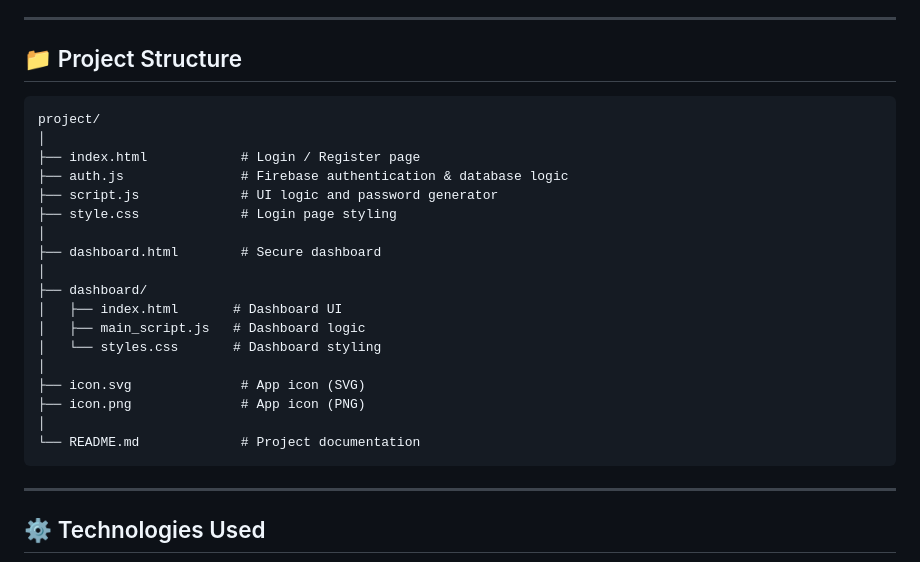
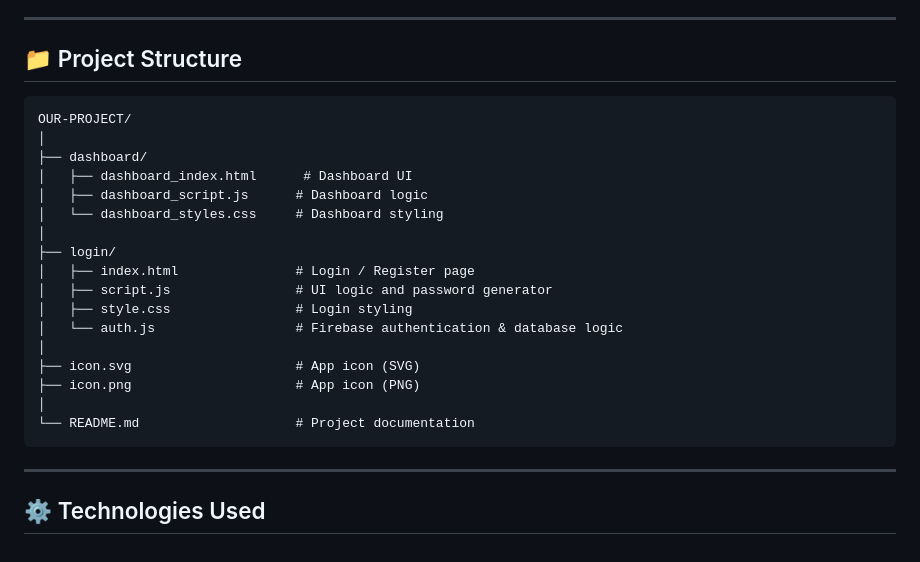
Before and after one commit to akshayspeaks/Password-Vault, a Markdown page: ReadMe.md, the part around the change. Rendered like a GitHub page.

````diff
--- a/ReadMe.md
+++ b/ReadMe.md
@@ -38,26 +38,24 @@ It supports multiple login methods, password generation, and secure cloud storag
 ---
 
 ## 📁 Project Structure
-
 ```text
-project/
-│
-├── index.html            # Login / Register page
-├── auth.js               # Firebase authentication & database logic
-├── script.js             # UI logic and password generator
-├── style.css             # Login page styling
-│
-├── dashboard.html        # Secure dashboard
+OUR-PROJECT/
 │
 ├── dashboard/
-│   ├── index.html       # Dashboard UI
-│   ├── main_script.js   # Dashboard logic
-│   └── styles.css       # Dashboard styling
+│   ├── dashboard_index.html      # Dashboard UI
+│   ├── dashboard_script.js      # Dashboard logic
+│   └── dashboard_styles.css     # Dashboard styling
 │
-├── icon.svg              # App icon (SVG)
-├── icon.png              # App icon (PNG)
+├── login/
+│   ├── index.html               # Login / Register page
+│   ├── script.js                # UI logic and password generator
+│   ├── style.css                # Login styling
+│   └── auth.js                  # Firebase authentication & database logic
 │
-└── README.md             # Project documentation
+├── icon.svg                     # App icon (SVG)
+├── icon.png                     # App icon (PNG)
+│
+└── README.md                    # Project documentation
 ```
 
 ---
````
